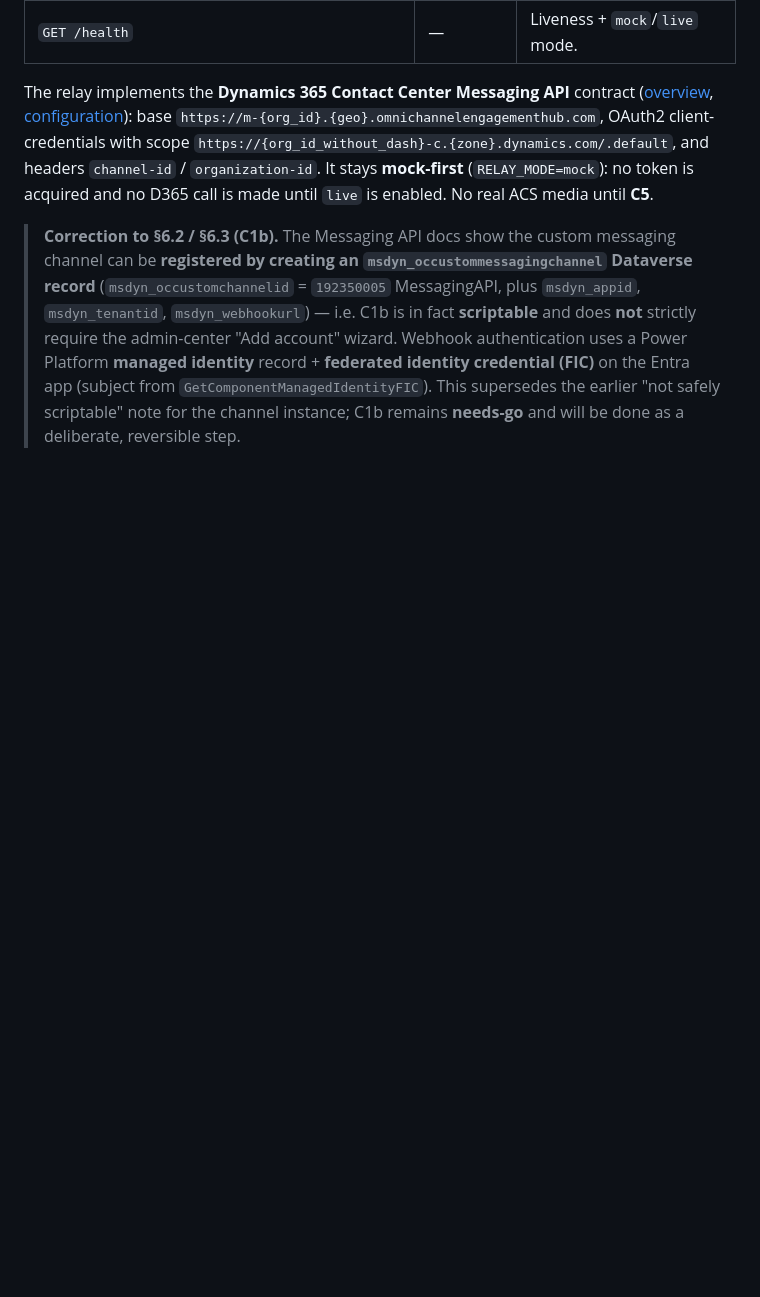
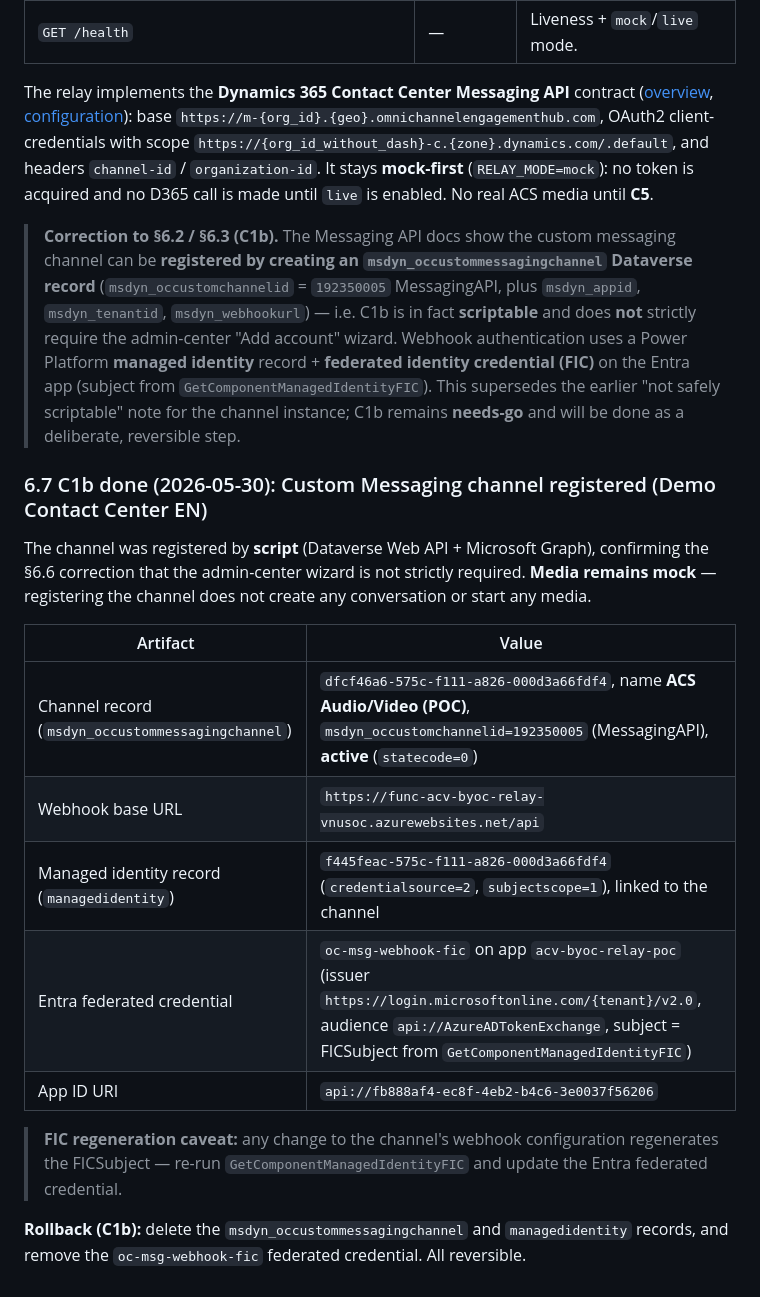
Before and after one commit to alexander-you/dynamics-365-ccaas-audio-video-channel, a Markdown page: docs/d365-workstream-and-channel-strategy.md, the part around one of its changes. Rendered like a GitHub page; blank space fills up the shorter version.

Commit message:
docs(option-c): C1b done — Custom Messaging channel registered (scripted)
Mark C1b/C4 done in the gate table and add 6.7: channel record dfcf46a6 (active), managed-identity record + FIC webhook auth on the Entra app. Registered via Dataverse + Graph (no admin-center wizard). Media remains mock.

```diff
--- a/docs/d365-workstream-and-channel-strategy.md
+++ b/docs/d365-workstream-and-channel-strategy.md
@@ -246,3 +246,23 @@ made until `live` is enabled. No real ACS media until **C5**.
 > (FIC)** on the Entra app (subject from `GetComponentManagedIdentityFIC`). This supersedes the earlier
 > "not safely scriptable" note for the channel instance; C1b remains **needs-go** and will be done as a
 > deliberate, reversible step.
+
+### 6.7 C1b done (2026-05-30): Custom Messaging channel registered (Demo Contact Center EN)
+
+The channel was registered by **script** (Dataverse Web API + Microsoft Graph), confirming the §6.6
+correction that the admin-center wizard is not strictly required. **Media remains mock** — registering
+the channel does not create any conversation or start any media.
+
+| Artifact | Value |
+|---|---|
+| Channel record (`msdyn_occustommessagingchannel`) | `dfcf46a6-575c-f111-a826-000d3a66fdf4`, name **ACS Audio/Video (POC)**, `msdyn_occustomchannelid=192350005` (MessagingAPI), **active** (`statecode=0`) |
+| Webhook base URL | `https://func-acv-byoc-relay-vnusoc.azurewebsites.net/api` |
+| Managed identity record (`managedidentity`) | `f445feac-575c-f111-a826-000d3a66fdf4` (`credentialsource=2`, `subjectscope=1`), linked to the channel |
+| Entra federated credential | `oc-msg-webhook-fic` on app `acv-byoc-relay-poc` (issuer `https://login.microsoftonline.com/{tenant}/v2.0`, audience `api://AzureADTokenExchange`, subject = FICSubject from `GetComponentManagedIdentityFIC`) |
+| App ID URI | `api://fb888af4-ec8f-4eb2-b4c6-3e0037f56206` |
+
+> **FIC regeneration caveat:** any change to the channel's webhook configuration regenerates the
+> FICSubject — re-run `GetComponentManagedIdentityFIC` and update the Entra federated credential.
+
+**Rollback (C1b):** delete the `msdyn_occustommessagingchannel` and `managedidentity` records, and remove
+the `oc-msg-webhook-fic` federated credential. All reversible.
```
Also changed, not shown: other parts of docs/d365-workstream-and-channel-strategy.md (+4 -4 lines).
